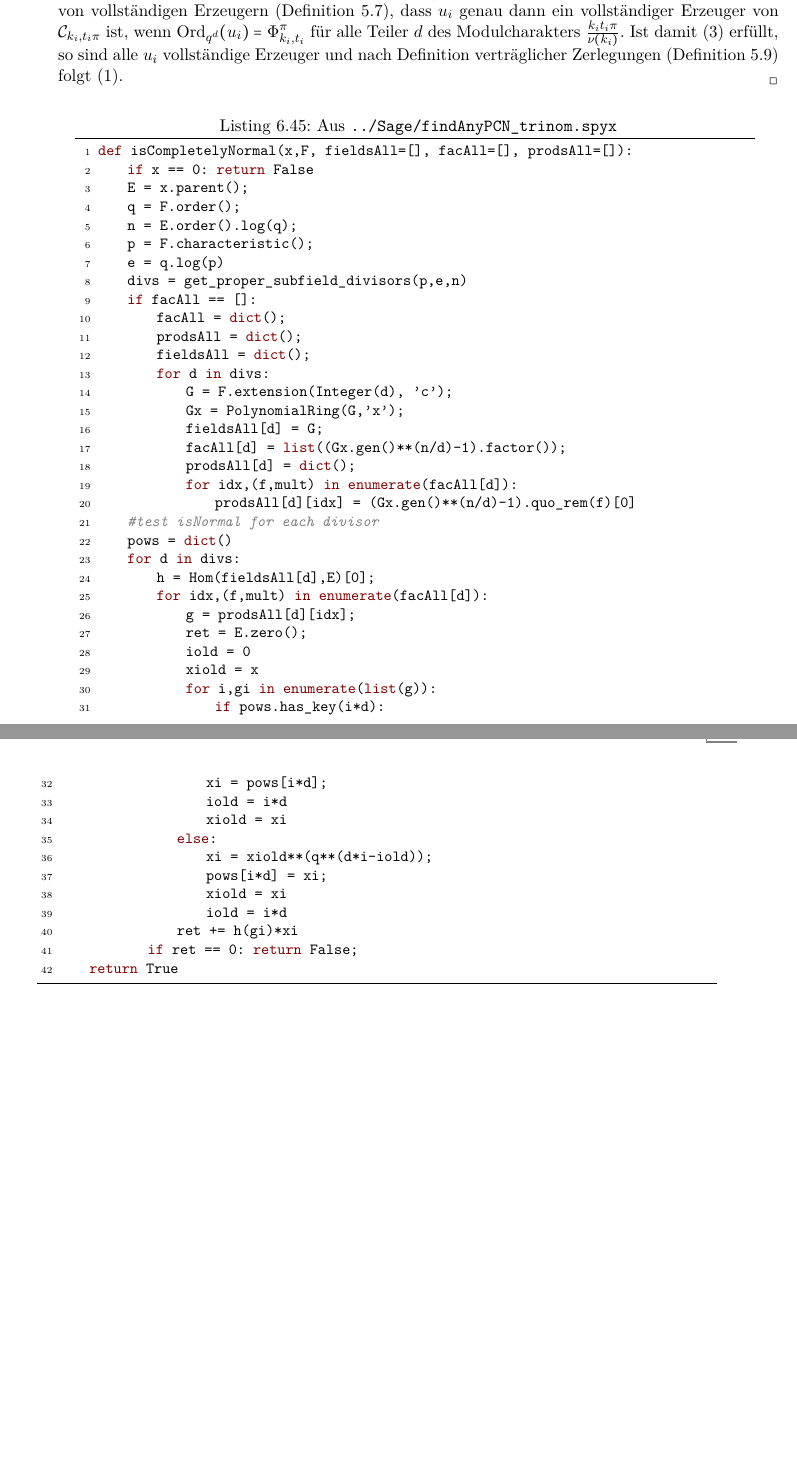
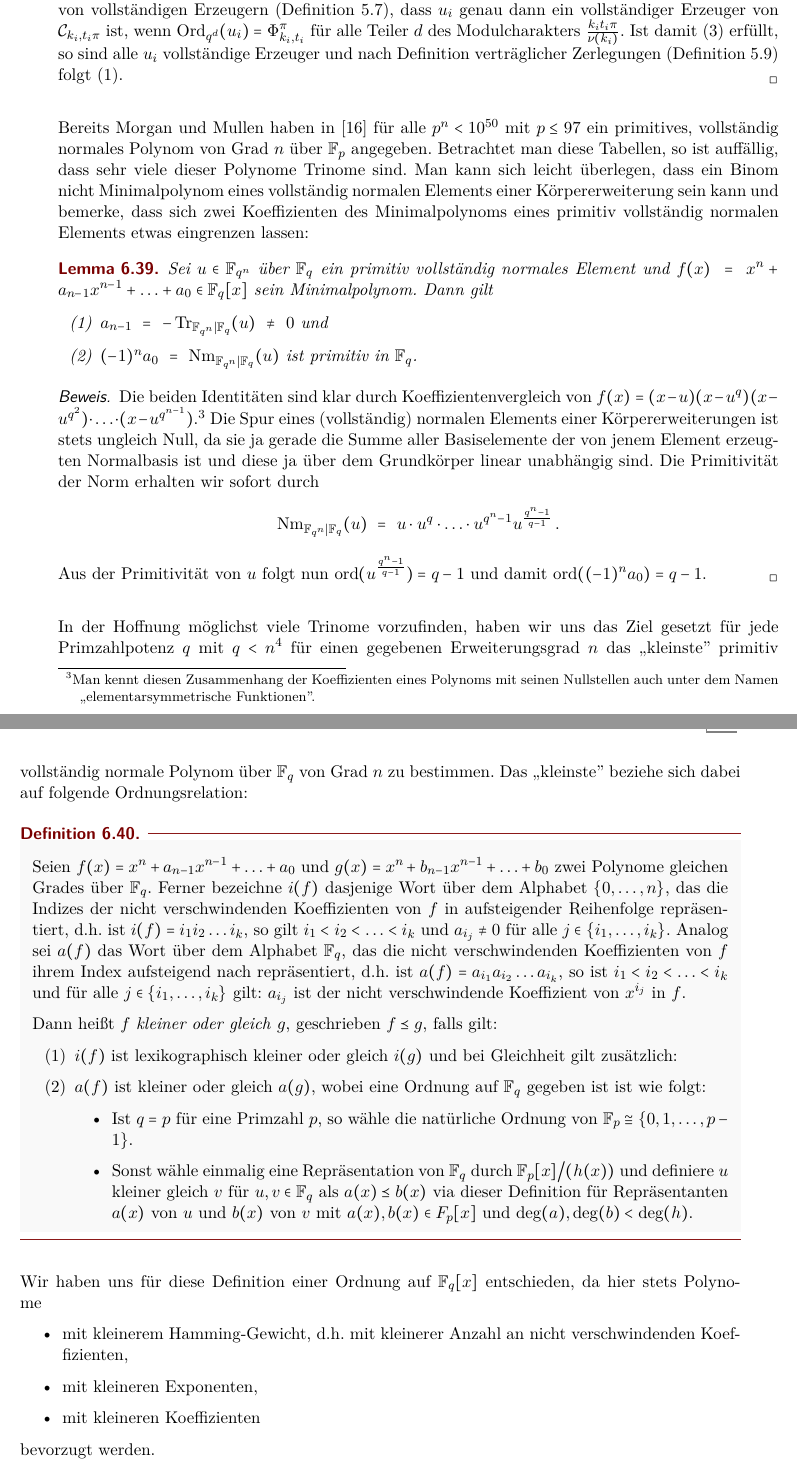
Before and after one commit to hackenbergstefan/masterarbeit, a LaTeX book (Latex/document.tex, which reads Latex/implementierung.tex, Latex/normalbasen.tex): two parts of pages 102 and 103 of 113, joined at a grey line, cut so that both start at the same text, the shorter picture padded with empty space. The pictures show the PDF file Masterarbeit.pdf that the author committed with the source.

Commit message:
tex weiter

```diff
--- a/Latex/implementierung.tex
+++ b/Latex/implementierung.tex
@@ -2949,47 +2949,94 @@ Lemma:
   (1).
 \end{proof}
 
-\begin{sagecode}[caption={Aus \url{../Sage/findAnyPCN_trinom.spyx}}]
-def isCompletelyNormal(x,F, fieldsAll=[], facAll=[], prodsAll=[]):
-    if x == 0: return False
-    E = x.parent();
-    q = F.order();
-    n = E.order().log(q);
-    p = F.characteristic();
-    e = q.log(p)
-    divs = get_proper_subfield_divisors(p,e,n)
-    if facAll == []:
-        facAll = dict();
-        prodsAll = dict();
-        fieldsAll = dict();
-        for d in divs:
-            G = F.extension(Integer(d), 'c');
-            Gx = PolynomialRing(G,'x');
-            fieldsAll[d] = G;
-            facAll[d] = list((Gx.gen()**(n/d)-1).factor());
-            prodsAll[d] = dict();
-            for idx,(f,mult) in enumerate(facAll[d]):
-                prodsAll[d][idx] = (Gx.gen()**(n/d)-1).quo_rem(f)[0]
-    #test isNormal for each divisor
-    pows = dict()
-    for d in divs:
-        h = Hom(fieldsAll[d],E)[0];
-        for idx,(f,mult) in enumerate(facAll[d]):
-            g = prodsAll[d][idx];
-            ret = E.zero();
-            iold = 0
-            xiold = x
-            for i,gi in enumerate(list(g)):
-                if pows.has_key(i*d):
-                    xi = pows[i*d];
-                    iold = i*d
-                    xiold = xi
-                else:
-                    xi = xiold**(q**(d*i-iold));
-                    pows[i*d] = xi;
-                    xiold = xi
-                    iold = i*d
-                ret += h(gi)*xi
-            if ret == 0: return False;
-    return True
-\end{sagecode}
+Bereits \citeauthor{morgan1996} haben in \autocite{morgan1996} für alle
+$p^n < 10^{50}$ mit $p\leq 97$ ein primitives, vollständig normales Polynom
+von Grad $n$ über $\F_p$ angegeben. Betrachtet man diese Tabellen, so ist
+auffällig, dass sehr viele dieser Polynome Trinome sind. Man kann sich leicht
+überlegen, dass ein Binom nicht Minimalpolynom eines vollständig normalen
+Elements einer Körpererweiterung sein kann und bemerke, dass sich
+zwei Koeffizienten des Minimalpolynoms eines primitiv vollständig normalen
+Elements etwas eingrenzen lassen:
+
+\begin{lemma}
+  Sei $u \in \F_{q^n}$ über $\F_q$ ein primitiv vollständig normales Element
+  und $f(x) \speq= x^n + a_{n-1}x^{n-1}+\ldots+a_0 \in \F_q[x]$
+  sein Minimalpolynom. Dann gilt
+  \begin{enumerate}
+    \item $a_{n-1} \speq= -\Tr_{\F_{q^n}\mid \F_q}(u) \speq\neq 0$ und
+    \item $(-1)^na_0 \speq= \Nm_{\F_{q^n}\mid \F_q}(u)$ ist primitiv in $\F_q$.
+  \end{enumerate}
+\end{lemma}
+\begin{proof}
+  Die beiden Identitäten sind klar durch Koeffizientenvergleich von
+  $f(x) = (x-u)(x-u^q)(x-u^{q^2})\cdot\ldots\cdot(x-u^{q^{n-1}})$.%
+  \footnote{Man kennt diesen Zusammenhang der
+    Koeffizienten eines Polynoms mit seinen Nullstellen auch unter dem Namen
+    „elementarsymmetrische Funktionen”.}
+  Die Spur eines (vollständig) normalen Elements einer Körpererweiterungen ist
+  stets ungleich Null, da sie ja gerade die Summe aller Basiselemente der
+  von jenem Element erzeugten Normalbasis ist und diese ja über dem Grundkörper
+  linear unabhängig sind.
+  Die Primitivität der Norm erhalten wir sofort durch
+  \[ \Nm_{\F_{q^n}\mid \F_q}(u) \speq= u\cdot u^q\cdot \ldots\cdot u^{q^n-1}
+    u^{\frac{q^n-1}{q-1}}\,.\]
+  Aus der Primitivität von $u$ folgt nun $\ord(u^{\frac{q^n-1}{q-1}}) = q-1$
+  und damit $\ord((-1)^na_0) = q-1$.
+\end{proof}
+
+In der Hoffnung möglichst viele Trinome vorzufinden, haben wir uns das Ziel
+gesetzt für jede Primzahlpotenz $q$ mit $q < n^4$ für einen gegebenen
+Erweiterungsgrad $n$ das „kleinste” primitiv vollständig normale Polynom
+über $\F_q$ von Grad $n$ zu bestimmen. Das „kleinste” beziehe sich dabei auf
+folgende Ordnungsrelation:
+
+\begin{definition}
+  Seien $f(x) = x^n+a_{n-1}x^{n-1}+\ldots+a_0$ und
+  $g(x) = x^n + b_{n-1}x^{n-1}+\ldots+b_0$ zwei Polynome gleichen Grades über
+  $\F_q$. Ferner bezeichne $i(f)$ dasjenige Wort über dem Alphabet
+  $\{ 0,\ldots,n\}$, das die Indizes der nicht verschwindenden
+  Koeffizienten von $f$ in
+  aufsteigender Reihenfolge repräsentiert, d.h. ist $i(f) = i_1i_2\ldots i_k$,
+  so gilt $i_1<i_2<\ldots<i_k$ und $a_{i_j} \neq 0$ für alle
+  $j \in \{i_1,\ldots,i_k\}$. Analog sei $a(f)$ das Wort über dem Alphabet
+  $\F_q$, das die nicht verschwindenden Koeffizienten von $f$
+  ihrem Index aufsteigend nach repräsentiert, d.h. ist
+  $a(f) = a_{i_1}a_{i_2}\ldots a_{i_k}$, so ist
+  $i_1<i_2<\ldots<i_k$ und für alle $j \in \{i_1,\ldots,i_k\}$ gilt:
+  $a_{i_j}$ ist der nicht verschwindende Koeffizient
+  von $x^{i_j}$ in $f$.
+
+  Dann heißt $f$ \emph{kleiner oder gleich} $g$,
+  geschrieben $f\preceq g$, falls gilt:
+  \begin{enumerate}
+    \item $i(f)$ ist lexikographisch kleiner oder gleich $i(g)$ und bei
+      Gleichheit gilt zusätzlich:
+    \item $a(f)$ ist kleiner oder gleich $a(g)$, wobei eine Ordnung
+      auf $\F_q$ gegeben ist ist wie folgt:
+      \begin{itemize}
+        \item Ist $q = p$ für eine Primzahl $p$, so wähle die natürliche Ordnung von
+          $\F_p \cong \{ 0,1,\ldots,p-1\}$.
+        \item Sonst wähle einmalig eine Repräsentation von
+          $\F_q$ durch $\F_p[x]\big/(h(x))$ und definiere
+          $u$ kleiner gleich $v$ für $u,v\in \F_q$ als
+          $a(x) \preceq b(x)$ via dieser Definition für
+          Repräsentanten $a(x)$ von $u$ und $b(x)$ von $v$ mit
+          $a(x),b(x) \in F_p[x]$ und $\deg(a),\deg(b) < \deg(h)$.
+      \end{itemize}
+  \end{enumerate}
+\end{definition}
+
+
+Wir haben uns für diese Definition einer Ordnung auf $\F_q[x]$ entschieden, da
+hier stets Polynome
+\begin{itemize}
+  \item mit kleinerem Hamming-Gewicht, d.h. mit kleinerer Anzahl an
+    nicht verschwindenden Koeffizienten,
+  \item mit kleineren Exponenten,
+  \item mit kleineren Koeffizienten
+\end{itemize}
+bevorzugt werden.
+
+
+%\begin{sagecode}[caption={Aus \url{../Sage/findAnyPCN_trinom.spyx}}]
+%\end{sagecode}
--- a/Latex/normalbasen.tex
+++ b/Latex/normalbasen.tex
@@ -737,7 +737,8 @@ und die Verwendung der Dickson-Polynome motivieren.
   \[ \F_q\ \ni\ D_n(\theta + a \theta\inv, a) \speq=
     D_{\frac n l}\big( D_l(\theta+a\theta\inv,a),\, a^l\big) \speq=
     D_{\frac n l}\big(\theta^l + a^l \theta^{-l}, a^l\big)\,.\]
- \TODO
+  Für $\ggT(n,l) = 1$ hat $\theta^l + a^l\theta^{-l}$ weiterhin Grad $n$ über
+  $F$, da $\theta^l + a^l\theta^{-l} = D_l(\theta+a\theta\inv,a)$
 \end{bemerkung}
 
 
```
Also changed, not shown: Latex/bib.bib (+9 -0 lines), Latex/document.tex (+1 -0 lines), Latex/scheerhorn_dickson.tex (deleted, +0 -24 lines), Latex/vollst-normalbasen.tex (+1 -0 lines), Masterarbeit.pdf, Latex/normalbasen.tex (22 more changed lines), 2 other files.
